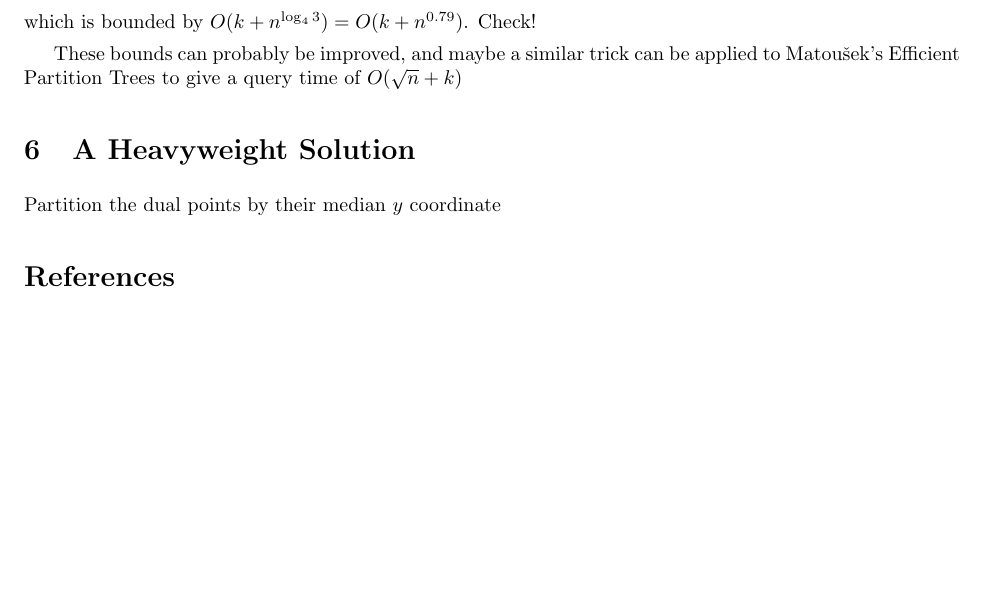
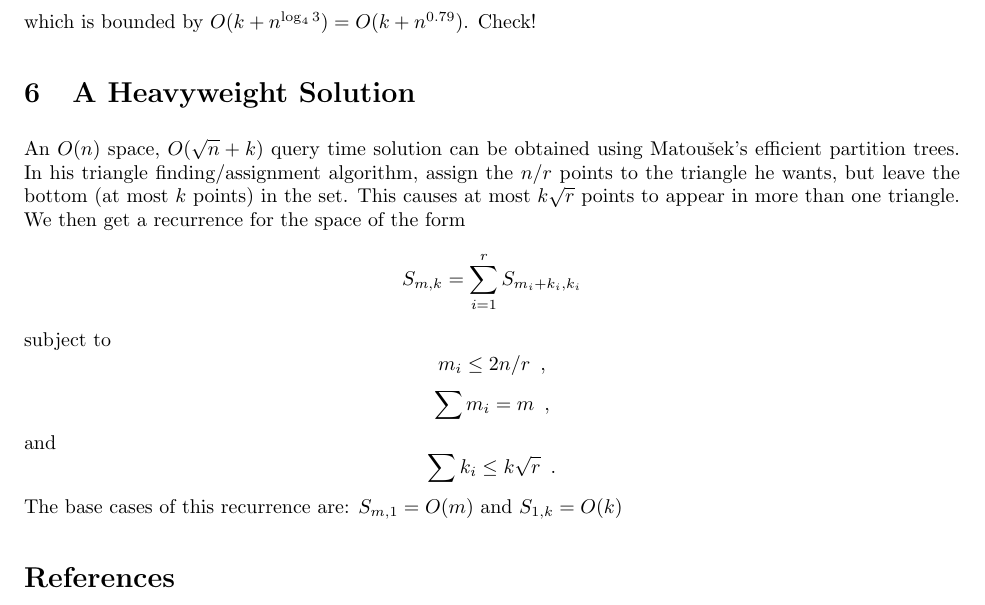
Before and after one commit to patmorin/research, a LaTeX document (simul/simul.tex): part of page 3 of 3, cut so that both start at the same text, the shorter picture padded with empty space. Compiled offline with pdfLaTeX.

Commit message:
More progress
git-svn-id: svn+ssh://cg.scs.carleton.ca/home2bak/morin/svn/morin/research@34 5be251f9-39fa-0310-add1-aa46062ecbcd

```diff
--- a/simul/simul.tex
+++ b/simul/simul.tex
@@ -150,15 +150,24 @@
 \[ \sum k_i\le 3k/2 \enspace , \]
 which is bounded by $O(k+n^{\log_4 3})=O(k+n^{0.79})$.  Check!
 
-These bounds can probably be improved, and maybe a similar trick can
-be applied to Matou\v{s}ek's Efficient Partition Trees to give a query
-time of $O(\sqrt{n}+k)$
-
 \section{A Heavyweight Solution}
 
-Partition the dual points by their median $y$ coordinate
-
-
+An $O(n)$ space, $O(\sqrt{n} + k)$ query time solution can
+be obtained using Matou\v{s}ek's efficient partition trees.  In his
+triangle finding/assignment algorithm, assign the $n/r$ points to the
+triangle he wants, but leave the bottom (at most $k$ points) in the
+set.  This causes at most $k\sqrt{r}$ points to appear in more than
+one triangle.  We then get a recurrence for the space of the form
+\[
+    S_{m,k} = \sum_{i=1}^r S_{m_i+k_i,k_i}
+\]
+subject to
+\[ m_i \le 2n/r \enspace , \]
+\[ \sum m_i=m \enspace , \]
+and
+\[ \sum k_i \le k\sqrt{r} \enspace . \]
+The base cases of this recurrence are:
+$S_{m,1} = O(m)$ and $S_{1,k}=O(k)$
 
 \bibliographystyle{plain}
 \bibliography{simul}
```
